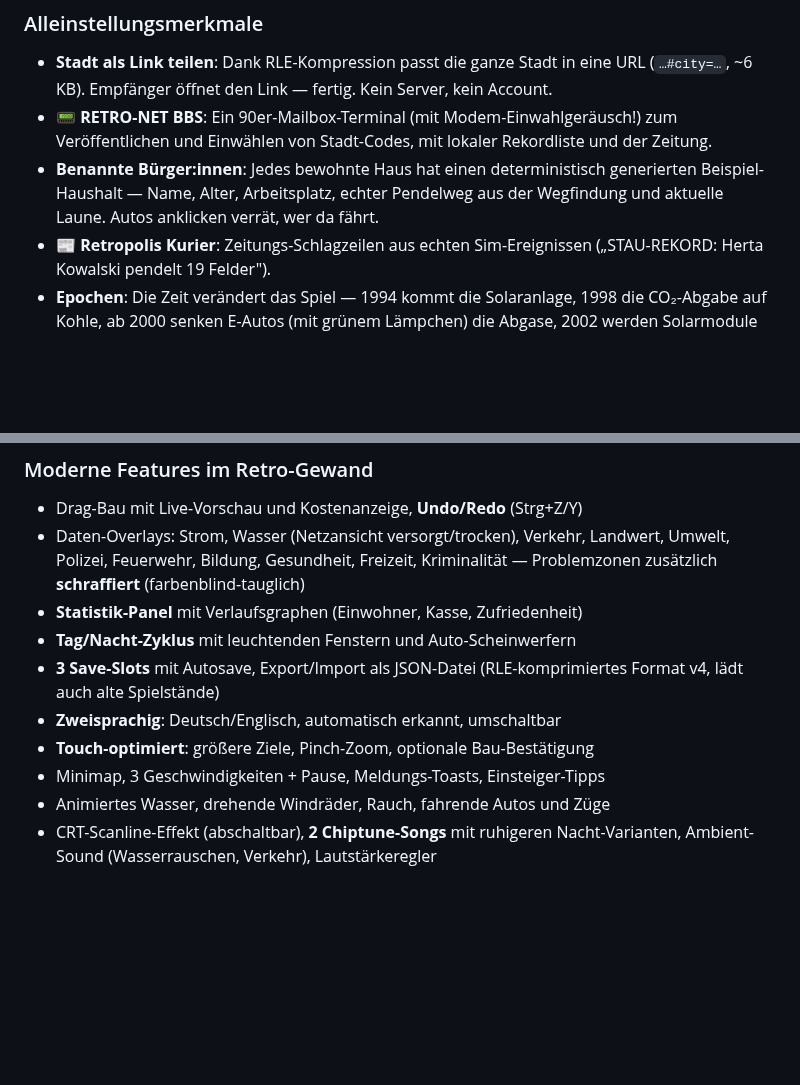
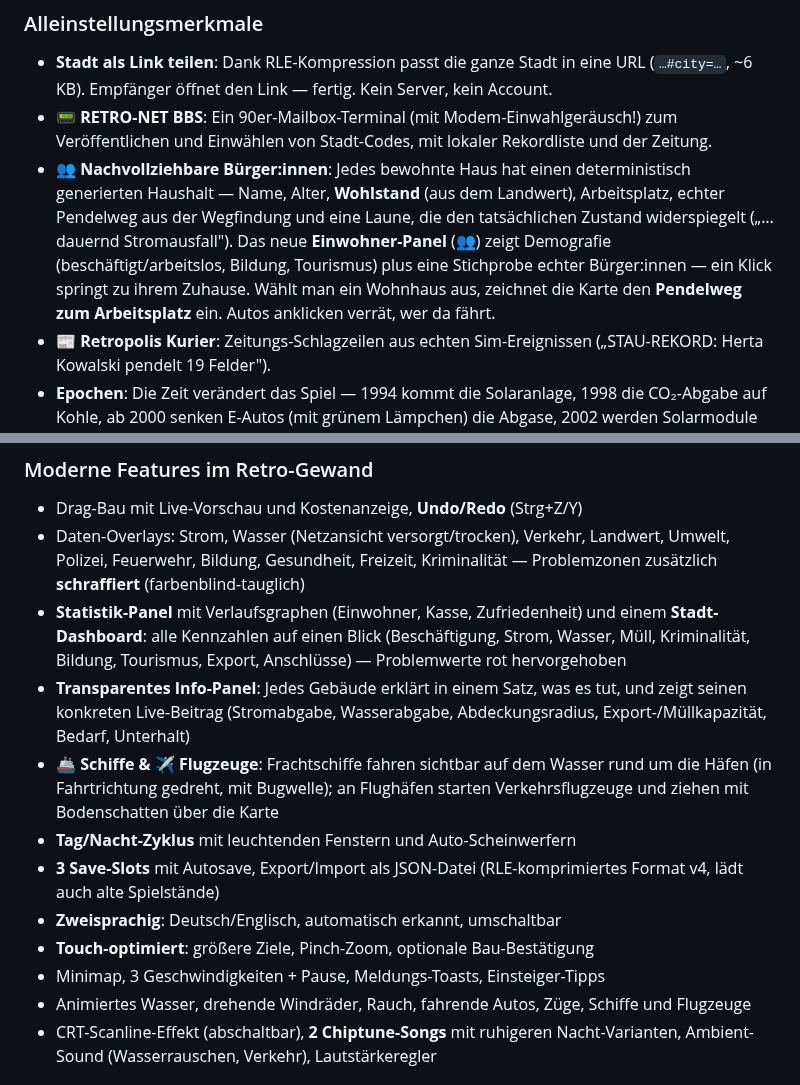
Before and after one commit to jessehaemmerle/city-builder, a Markdown page: README.md, 2 parts joined by grey strips. Drawn GitHub-style; blank space fills up the shorter version.

```diff
--- a/README.md
+++ b/README.md
@@ -158,9 +158,14 @@ bring deine Stadt vom Dorf zur Metropole.
 - **📟 RETRO-NET BBS**: Ein 90er-Mailbox-Terminal (mit Modem-Einwahlgeräusch!)
   zum Veröffentlichen und Einwählen von Stadt-Codes, mit lokaler Rekordliste
   und der Zeitung.
-- **Benannte Bürger:innen**: Jedes bewohnte Haus hat einen deterministisch
-  generierten Beispiel-Haushalt — Name, Alter, Arbeitsplatz, echter Pendelweg
-  aus der Wegfindung und aktuelle Laune. Autos anklicken verrät, wer da fährt.
+- **👥 Nachvollziehbare Bürger:innen**: Jedes bewohnte Haus hat einen
+  deterministisch generierten Haushalt — Name, Alter, **Wohlstand** (aus dem
+  Landwert), Arbeitsplatz, echter Pendelweg aus der Wegfindung und eine Laune,
+  die den tatsächlichen Zustand widerspiegelt („…dauernd Stromausfall"). Das
+  neue **Einwohner-Panel** (👥) zeigt Demografie (beschäftigt/arbeitslos,
+  Bildung, Tourismus) plus eine Stichprobe echter Bürger:innen — ein Klick
+  springt zu ihrem Zuhause. Wählt man ein Wohnhaus aus, zeichnet die Karte den
+  **Pendelweg zum Arbeitsplatz** ein. Autos anklicken verrät, wer da fährt.
 - **📰 Retropolis Kurier**: Zeitungs-Schlagzeilen aus echten Sim-Ereignissen
   („STAU-REKORD: Herta Kowalski pendelt 19 Felder").
 - **Epochen**: Die Zeit verändert das Spiel — 1994 kommt die Solaranlage,
@@ -179,14 +184,23 @@ bring deine Stadt vom Dorf zur Metropole.
 - Daten-Overlays: Strom, Wasser (Netzansicht versorgt/trocken), Verkehr, Landwert, Umwelt, Polizei,
   Feuerwehr, Bildung, Gesundheit, Freizeit, Kriminalität — Problemzonen zusätzlich
   **schraffiert** (farbenblind-tauglich)
-- **Statistik-Panel** mit Verlaufsgraphen (Einwohner, Kasse, Zufriedenheit)
+- **Statistik-Panel** mit Verlaufsgraphen (Einwohner, Kasse, Zufriedenheit) und
+  einem **Stadt-Dashboard**: alle Kennzahlen auf einen Blick (Beschäftigung,
+  Strom, Wasser, Müll, Kriminalität, Bildung, Tourismus, Export, Anschlüsse) —
+  Problemwerte rot hervorgehoben
+- **Transparentes Info-Panel**: Jedes Gebäude erklärt in einem Satz, was es tut,
+  und zeigt seinen konkreten Live-Beitrag (Stromabgabe, Wasserabgabe,
+  Abdeckungsradius, Export-/Müllkapazität, Bedarf, Unterhalt)
+- **🚢 Schiffe & ✈ Flugzeuge**: Frachtschiffe fahren sichtbar auf dem Wasser rund
+  um die Häfen (in Fahrtrichtung gedreht, mit Bugwelle); an Flughäfen starten
+  Verkehrsflugzeuge und ziehen mit Bodenschatten über die Karte
 - **Tag/Nacht-Zyklus** mit leuchtenden Fenstern und Auto-Scheinwerfern
 - **3 Save-Slots** mit Autosave, Export/Import als JSON-Datei
   (RLE-komprimiertes Format v4, lädt auch alte Spielstände)
 - **Zweisprachig**: Deutsch/Englisch, automatisch erkannt, umschaltbar
 - **Touch-optimiert**: größere Ziele, Pinch-Zoom, optionale Bau-Bestätigung
 - Minimap, 3 Geschwindigkeiten + Pause, Meldungs-Toasts, Einsteiger-Tipps
-- Animiertes Wasser, drehende Windräder, Rauch, fahrende Autos und Züge
+- Animiertes Wasser, drehende Windräder, Rauch, fahrende Autos, Züge, Schiffe und Flugzeuge
 - CRT-Scanline-Effekt (abschaltbar), **2 Chiptune-Songs** mit ruhigeren
   Nacht-Varianten, Ambient-Sound (Wasserrauschen, Verkehr), Lautstärkeregler
 
```
Also changed, not shown: docs/screenshot-residents.png (added), docs/screenshot-ships.png (added), 6 other files.
